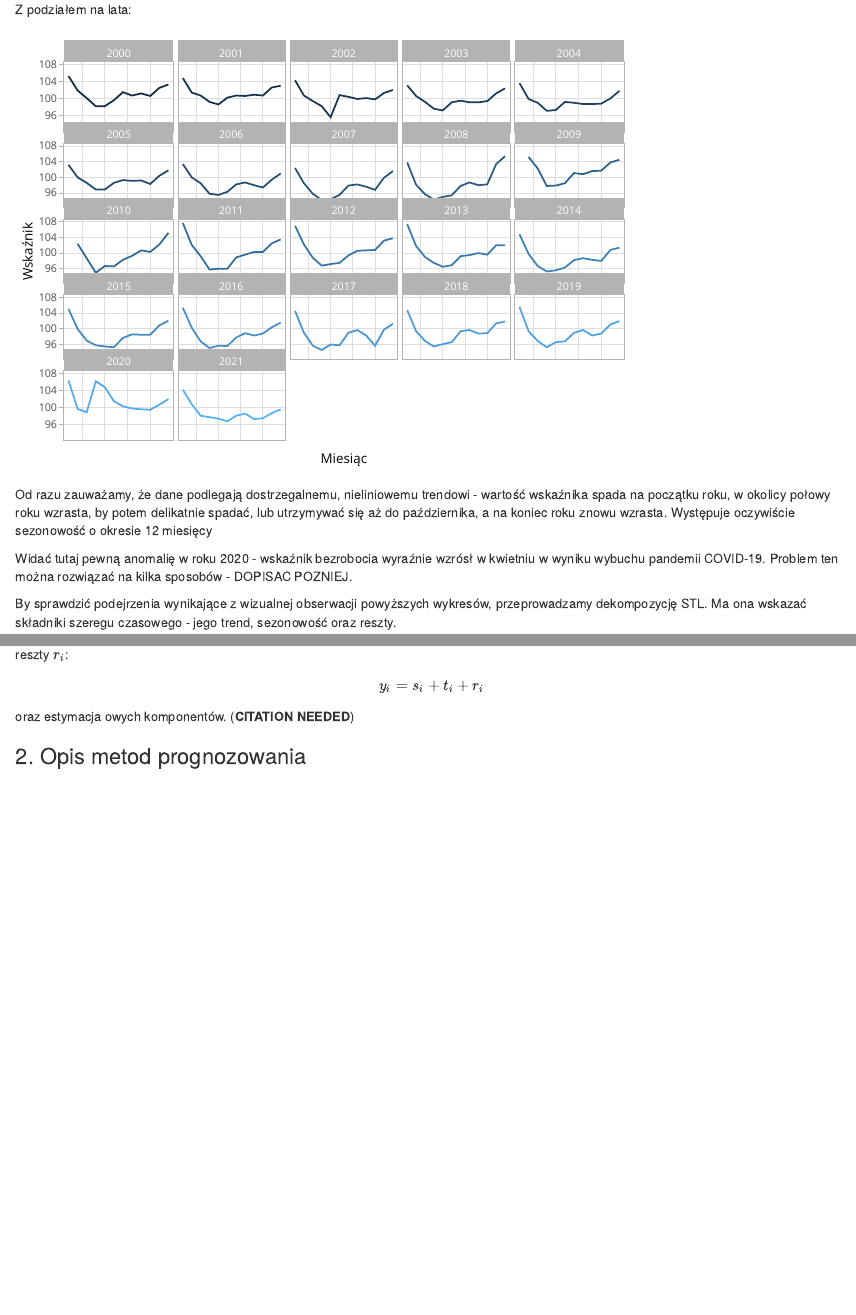
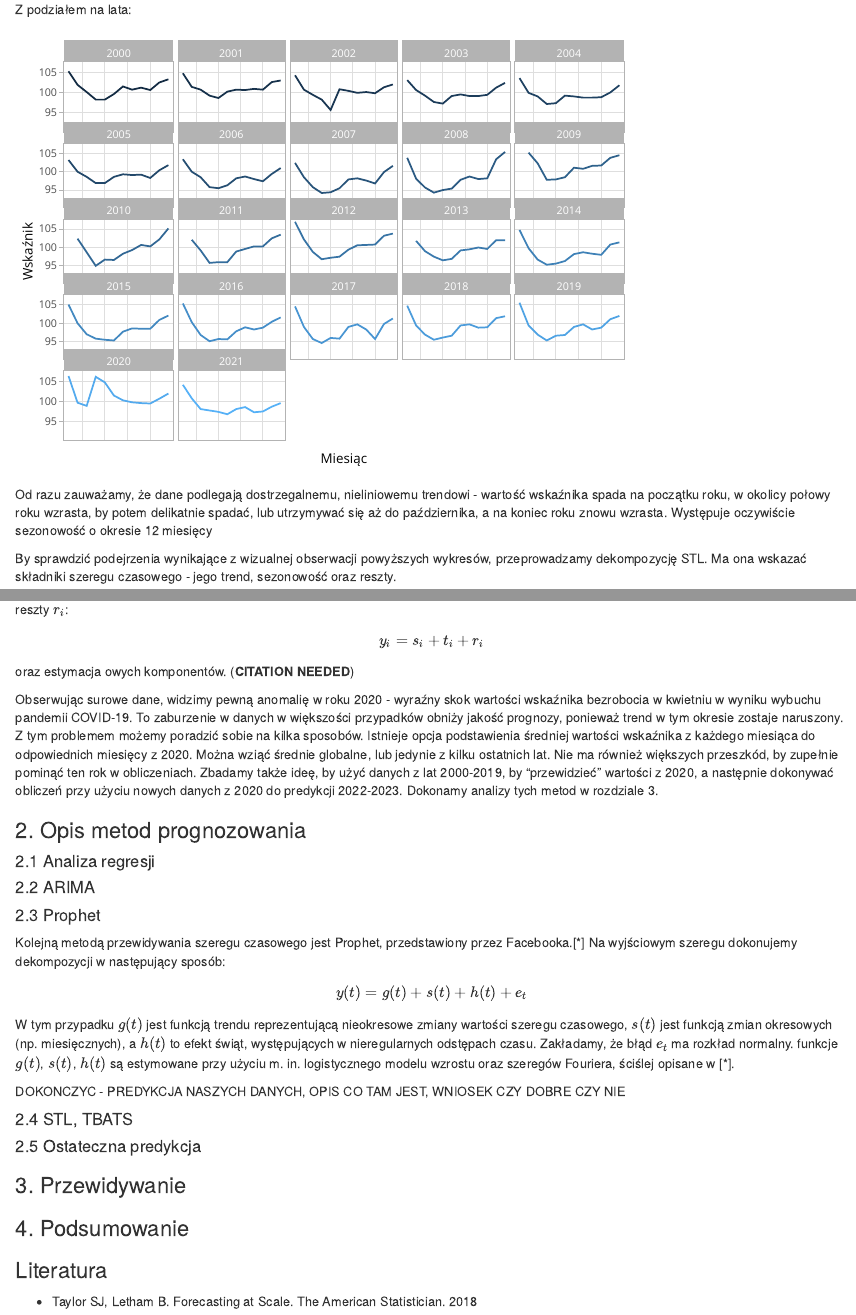
Before and after one commit to jeku001/BICC, an R Markdown document (Dokumentacja.Rmd): the page in a window 1100 px wide, from 1030 px down, and a second part further down, joined at a grey line. Rendered offline with R 4.5, knitr and Pandoc, with nearby package versions; some code elsewhere in the file could not run offline; the gapminder table comes from the copy in Python's plotly package.

Commit message:
opis propheta

````diff
--- a/Dokumentacja.Rmd
+++ b/Dokumentacja.Rmd
@@ -51,13 +51,11 @@ ggplotly(
     theme_light() +
     theme(legend.position = 'none', axis.text.x = element_blank(), axis.ticks.x = element_blank()) +
     labs(x = 'Miesiąc', y = 'Wskaźnik') +
-    ylim(93,108)
+    ylim(91,107)
   )
 ```
 
 Od razu zauważamy, że dane podlegają dostrzegalnemu, nieliniowemu trendowi - wartość wskaźnika spada na początku roku, w okolicy połowy roku wzrasta, by potem delikatnie spadać, lub utrzymywać się aż do października, a na koniec roku znowu wzrasta. Występuje oczywiście sezonowość o okresie 12 miesięcy
-
-Widać tutaj pewną anomalię w roku 2020 - wskaźnik bezrobocia wyraźnie wzrósł w kwietniu w wyniku wybuchu pandemii COVID-19. Problem ten można rozwiązać na kilka sposobów - DOPISAC POZNIEJ.
 
 By sprawdzić podejrzenia wynikające z wizualnej obserwacji powyższych wykresów, przeprowadzamy dekompozycję STL. Ma ona wskazać składniki szeregu czasowego - jego trend, sezonowość oraz reszty.
 
@@ -72,4 +69,32 @@ Powyższa metoda opiera się na przedstawieniu punktów szeregu czasowego ($y_i,
-$$y_i = s_i + t_i + r_i$$
-oraz estymacja owych komponentów. (**CITATION NEEDED**)
+Powyższa metoda opiera się na przedstawieniu punktów szeregu czasowego ($y_i, i \in T$) jako suma komponentów sezonowości $s_i$, trendu $t_i$ i reszty $r_i$: $$y_i = s_i + t_i + r_i$$ oraz estymacja owych komponentów. (**CITATION NEEDED**)
+
+Obserwując surowe dane, widzimy pewną anomalię w roku 2020 - wyraźny skok wartości wskaźnika bezrobocia w kwietniu w wyniku wybuchu pandemii COVID-19. To zaburzenie w danych w większości przypadków obniży jakość prognozy, ponieważ trend w tym okresie zostaje naruszony. Z tym problemem możemy poradzić sobie na kilka sposobów. Istnieje opcja podstawienia średniej wartości wskaźnika z każdego miesiąca do odpowiednich miesięcy z 2020. Można wziąć średnie globalne, lub jedynie z kilku ostatnich lat. Nie ma również większych przeszkód, by zupełnie pominąć ten rok w obliczeniach. Zbadamy także ideę, by użyć danych z lat 2000-2019, by "przewidzieć" wartości z 2020, a następnie dokonywać obliczeń przy użyciu nowych danych z 2020 do predykcji 2022-2023. Dokonamy analizy tych metod w rozdziale 3.
 
 ### 2. Opis metod prognozowania
+
+#### 2.1 Analiza regresji
+
+#### 2.2 ARIMA
+
+#### 2.3 Prophet
+
+Kolejną metodą przewidywania szeregu czasowego jest Prophet, przedstawiony przez Facebooka.[*] Na wyjściowym szeregu dokonujemy dekompozycji w następujący sposób:
+$$y(t) = g(t) + s(t) + h(t) + e_t$$
+W tym przypadku $g(t)$ jest funkcją trendu reprezentującą nieokresowe zmiany wartości szeregu czasowego, $s(t)$ jest funkcją zmian okresowych (np. miesięcznych), a $h(t)$ to efekt świąt, występujących w nieregularnych odstępach czasu. Zakładamy, że błąd $e_t$ ma rozkład normalny.
+funkcje $g(t)$, $s(t)$, $h(t)$ są estymowane przy użyciu m. in. logistycznego modelu wzrostu oraz szeregów Fouriera, ściślej opisane w [*].
+
+DOKONCZYC - PREDYKCJA NASZYCH DANYCH, OPIS CO TAM JEST, WNIOSEK CZY DOBRE CZY NIE
+
+#### 2.4 STL, TBATS
+
+
+
+#### 2.5 Ostateczna predykcja
+
+### 3. Przewidywanie
+
+### 4. Podsumowanie
+
+### Literatura
+
+* Taylor SJ, Letham B. Forecasting at Scale. The American Statistician. 2018
````
Also changed, not shown: Dokumentacja.Rmd (19 more changed lines).
